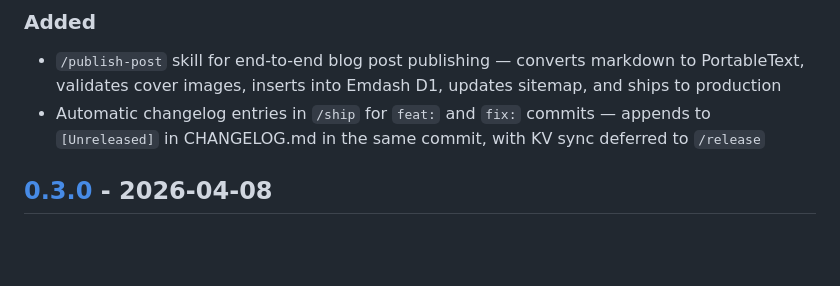
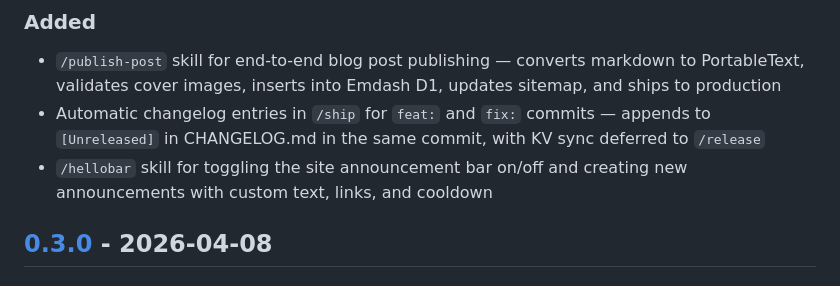
Before and after one commit to cc4-marketing/site, a Markdown page: CHANGELOG.md, the part around the change. Drawn GitHub-style; blank space fills up the shorter version.

Commit message:
feat: add /hellobar skill for toggling and updating the announcement bar
New slash command to manage the site hello bar:
  /hellobar on/off — toggle visibility
  /hellobar "text" --link url --cta label — create a new announcement
  /hellobar — show current status

Edits src/config/promo.ts helloBar block only. Supports --ship flag
to auto-deploy after changes.

Co-Authored-By: Claude Opus 4.6 (1M context) <noreply@anthropic.com>

```diff
--- a/CHANGELOG.md
+++ b/CHANGELOG.md
@@ -13,6 +13,7 @@ For changes to the interactive course content, see the [course repo](https://git
 
 - `/publish-post` skill for end-to-end blog post publishing — converts markdown to PortableText, validates cover images, inserts into Emdash D1, updates sitemap, and ships to production
 - Automatic changelog entries in `/ship` for `feat:` and `fix:` commits — appends to `[Unreleased]` in CHANGELOG.md in the same commit, with KV sync deferred to `/release`
+- `/hellobar` skill for toggling the site announcement bar on/off and creating new announcements with custom text, links, and cooldown
 
 ## [0.3.0] - 2026-04-08
 
```
Also changed, not shown: 1 other file.
